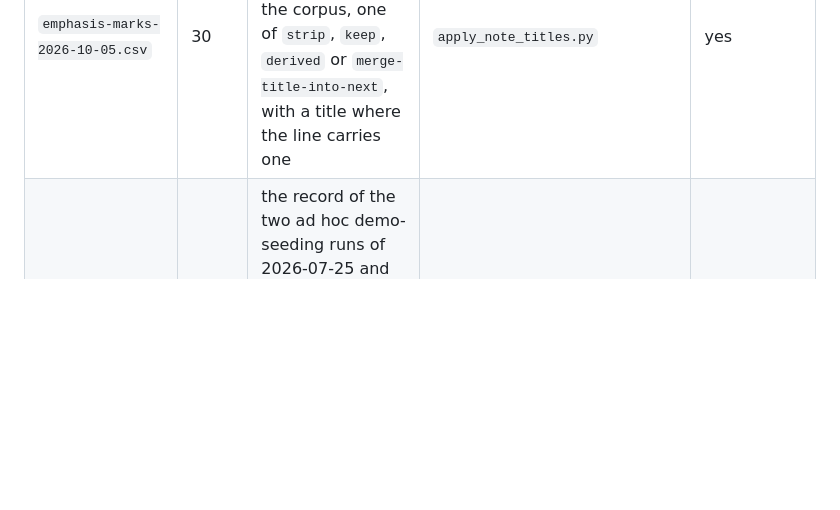
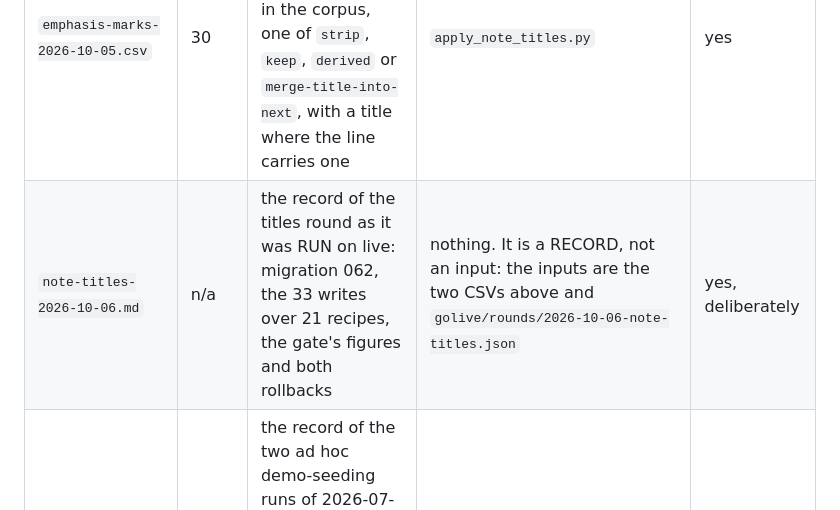
Before and after one commit to abh5227/recipe-app2, a Markdown page: docs/data-repairs/README.md, the part around the change. Drawn GitHub-style; blank space fills up the shorter version.

```diff
--- a/docs/data-repairs/README.md
+++ b/docs/data-repairs/README.md
@@ -177,6 +177,7 @@ surveys below are cited nowhere and stay untracked, which is what the category i
 | `step-heading-level-1-candidates-2026-09-30.csv` | 15 | survey: lifted labels with 2+ steps and no section above | nothing | no |
 | `note-titles-2026-10-05.csv` | 27 | Andy's DECISION for every note carrying a leading label, one of `title`, `title: <text>`, `no` or `label`, each optionally naming a kind | `apply_note_titles.py` | yes |
 | `emphasis-marks-2026-10-05.csv` | 30 | Andy's DECISION for every wrapping emphasis mark in the corpus, one of `strip`, `keep`, `derived` or `merge-title-into-next`, with a title where the line carries one | `apply_note_titles.py` | yes |
+| `note-titles-2026-10-06.md` | n/a | the record of the titles round as it was RUN on live: migration 062, the 33 writes over 21 recipes, the gate's figures and both rollbacks | nothing. It is a RECORD, not an input: the inputs are the two CSVs above and `golive/rounds/2026-10-06-note-titles.json` | yes, deliberately |
 | `demo-data-2026-07.md` | n/a | the record of the two ad hoc demo-seeding runs of 2026-07-25 and 2026-07-26, what each wrote, what the two removal passes took on 2026-10-05, and the batches that look machine-made and are the owner's own | nothing. It is a RECORD, not an input: the inputs are the two round files in `golive/rounds/` | yes, deliberately |
 
 ## The titles round's two decision files
```
Also changed, not shown: docs/data-repairs/note-titles-2026-10-06.md (added, +77 -0 lines).
